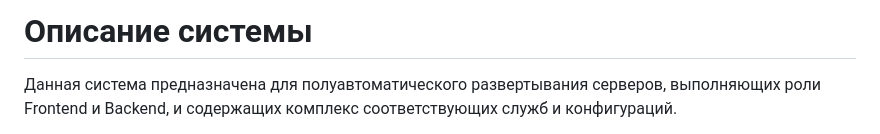
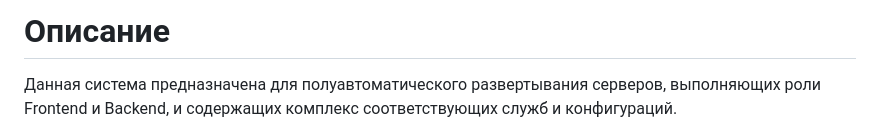
Before and after one commit to clesssalvein/frontend-backend-test, a Markdown page: README.md, the part around the change. Drawn GitHub-style.

```diff
--- a/README.md
+++ b/README.md
@@ -1,4 +1,4 @@
-# Описание системы
+# Описание
 
 Данная система предназначена для полуавтоматического развертывания серверов, выполняющих роли Frontend и Backend, и содержащих комплекс соответствующих служб и конфигураций.
 
```
